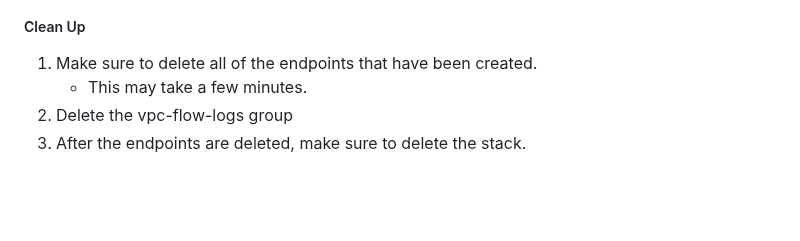
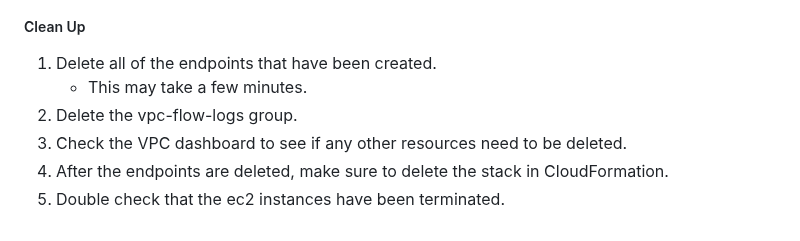
Before and after one commit to james-cole2015/aws_security_labs, a Markdown page: week-03/Instructions.md, the part around one of its changes. Drawn GitHub-style; blank space fills up the shorter version.

Commit message:
Completed

```diff
--- a/week-03/Instructions.md
+++ b/week-03/Instructions.md
@@ -168,6 +173,8 @@ If you're having issues completing the labs, please utilize the VPC Reachability
 
 ##### Clean Up
-1) Make sure to delete all of the endpoints that have been created.
+1) Delete all of the endpoints that have been created.
    - This may take a few minutes.
-2) Delete the vpc-flow-logs group
-3) After the endpoints are deleted, make sure to delete the stack.
+2) Delete the vpc-flow-logs group.
+3) Check the VPC dashboard to see if any other resources need to be deleted.
+4) After the endpoints are deleted, make sure to delete the stack in CloudFormation.
+5) Double check that the ec2 instances have been terminated.
```
Also changed, not shown: other parts of week-03/Instructions.md (+5 -0 lines).
